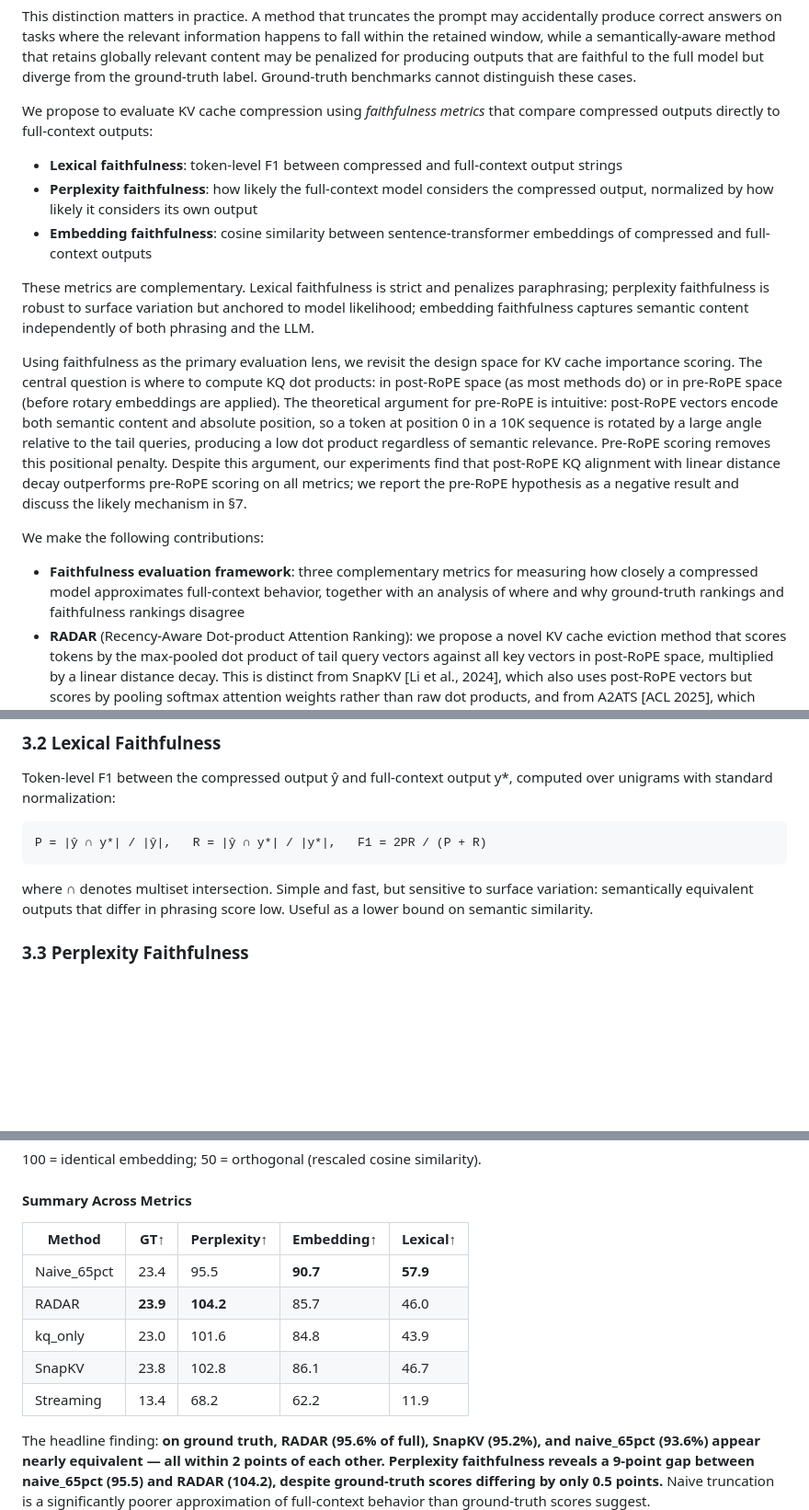
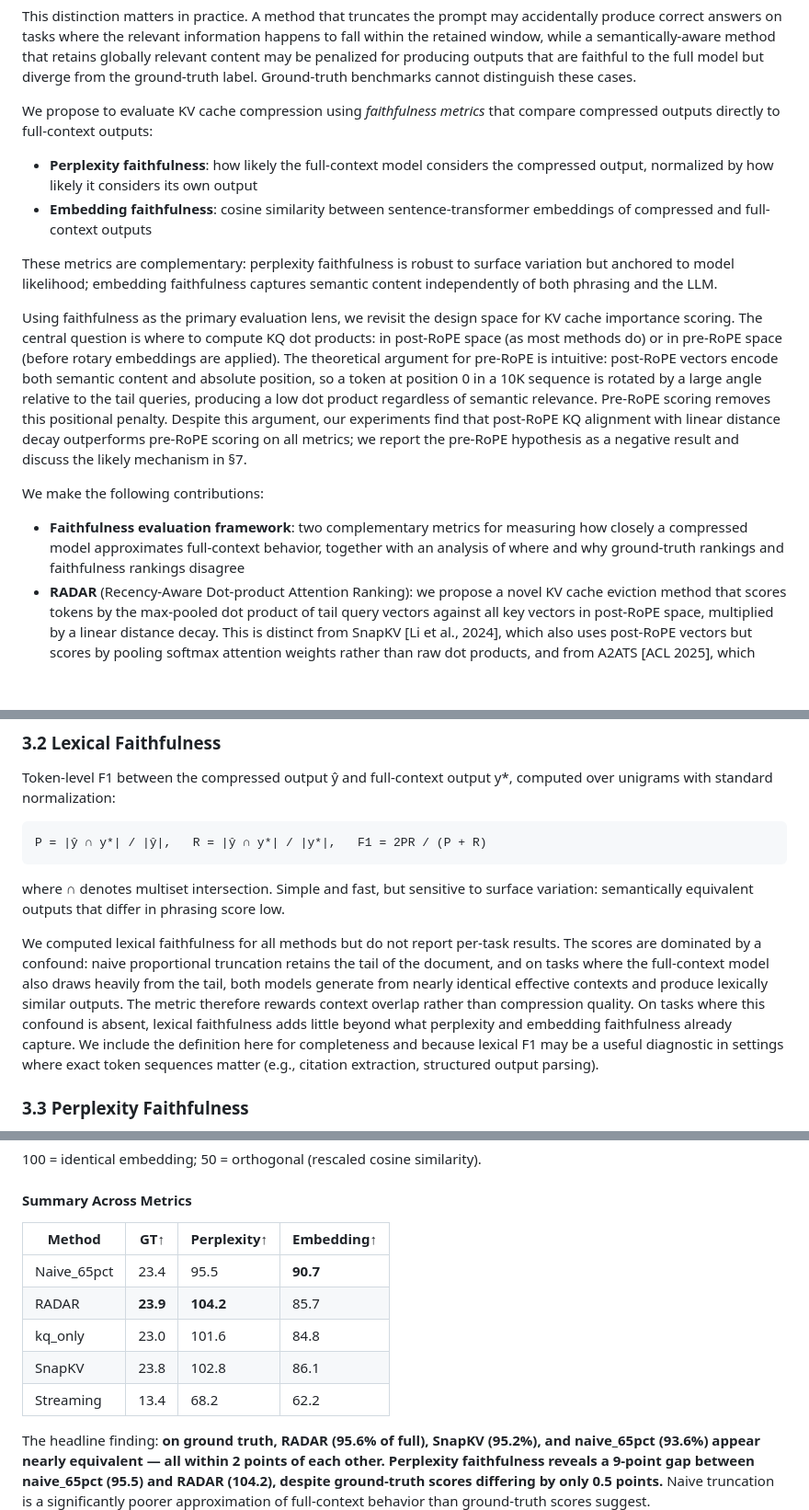
Before and after one commit to benzenecacheq/llmopt, a Markdown page: pprune/paper_faithfulness_postrope.md, 3 parts joined by grey strips. Shown at 92% size. Drawn GitHub-style; blank space fills up the shorter version.

Commit message:
Changes dealing with the use of lexical scoring.

````diff
--- a/pprune/paper_faithfulness_postrope.md
+++ b/pprune/paper_faithfulness_postrope.md
@@ -20,17 +20,16 @@ This distinction matters in practice. A method that truncates the prompt may acc
 
 We propose to evaluate KV cache compression using *faithfulness metrics* that compare compressed outputs directly to full-context outputs:
 
-- **Lexical faithfulness**: token-level F1 between compressed and full-context output strings
 - **Perplexity faithfulness**: how likely the full-context model considers the compressed output, normalized by how likely it considers its own output
 - **Embedding faithfulness**: cosine similarity between sentence-transformer embeddings of compressed and full-context outputs
 
-These metrics are complementary. Lexical faithfulness is strict and penalizes paraphrasing; perplexity faithfulness is robust to surface variation but anchored to model likelihood; embedding faithfulness captures semantic content independently of both phrasing and the LLM.
+These metrics are complementary: perplexity faithfulness is robust to surface variation but anchored to model likelihood; embedding faithfulness captures semantic content independently of both phrasing and the LLM.
 
 Using faithfulness as the primary evaluation lens, we revisit the design space for KV cache importance scoring. The central question is where to compute KQ dot products: in post-RoPE space (as most methods do) or in pre-RoPE space (before rotary embeddings are applied). The theoretical argument for pre-RoPE is intuitive: post-RoPE vectors encode both semantic content and absolute position, so a token at position 0 in a 10K sequence is rotated by a large angle relative to the tail queries, producing a low dot product regardless of semantic relevance. Pre-RoPE scoring removes this positional penalty. Despite this argument, our experiments find that post-RoPE KQ alignment with linear distance decay outperforms pre-RoPE scoring on all metrics; we report the pre-RoPE hypothesis as a negative result and discuss the likely mechanism in §7.
 
 We make the following contributions:
 
-- **Faithfulness evaluation framework**: three complementary metrics for measuring how closely a compressed model approximates full-context behavior, together with an analysis of where and why ground-truth rankings and faithfulness rankings disagree
+- **Faithfulness evaluation framework**: two complementary metrics for measuring how closely a compressed model approximates full-context behavior, together with an analysis of where and why ground-truth rankings and faithfulness rankings disagree
 - **RADAR** (Recency-Aware Dot-product Attention Ranking): we propose a novel KV cache eviction method that scores tokens by the max-pooled dot product of tail query vectors against all key vectors in post-RoPE space, multiplied by a linear distance decay. This is distinct from SnapKV [Li et al., 2024], which also uses post-RoPE vectors but scores by pooling softmax attention weights rather than raw dot products, and from A2ATS [ACL 2025], which uses pre-RoPE keys. We find that post-RoPE scoring with distance decay outperforms the pre-RoPE alternative on all faithfulness metrics; we report the pre-RoPE hypothesis as a negative result and discuss the likely mechanism in §7
 - **V-norm ablation**: a V-norm payload term, while theoretically motivated [Feng et al., 2025], does not improve faithfulness over post-RoPE KQ alignment alone; we report this as a negative result to inform future work
 - **Cross-architecture validation**: results on both Llama-3.1-8B and Mistral-7B-v0.3 with identical hyperparameters
@@ -71,7 +70,9 @@ Token-level F1 between the compressed output ŷ and full-context output y*, comp
 P = |ŷ ∩ y*| / |ŷ|,   R = |ŷ ∩ y*| / |y*|,   F1 = 2PR / (P + R)
 ```
 
-where ∩ denotes multiset intersection. Simple and fast, but sensitive to surface variation: semantically equivalent outputs that differ in phrasing score low. Useful as a lower bound on semantic similarity.
+where ∩ denotes multiset intersection. Simple and fast, but sensitive to surface variation: semantically equivalent outputs that differ in phrasing score low.
+
+We computed lexical faithfulness for all methods but do not report per-task results. The scores are dominated by a confound: naive proportional truncation retains the tail of the document, and on tasks where the full-context model also draws heavily from the tail, both models generate from nearly identical effective contexts and produce lexically similar outputs. The metric therefore rewards context overlap rather than compression quality. On tasks where this confound is absent, lexical faithfulness adds little beyond what perplexity and embedding faithfulness already capture. We include the definition here for completeness and because lexical F1 may be a useful diagnostic in settings where exact token sequences matter (e.g., citation extraction, structured output parsing).
 
 ### 3.3 Perplexity Faithfulness
 
@@ -267,13 +268,13 @@ Ground-truth scores are relatively compressed across methods: naive_65pct (23.4)
 
 #### Summary Across Metrics
 
-| Method | GT↑ | Perplexity↑ | Embedding↑ | Lexical↑ |
-|---|---|---|---|---|
-| Naive_65pct | 23.4 | 95.5 | **90.7** | **57.9** |
-| RADAR | **23.9** | **104.2** | 85.7 | 46.0 |
-| kq_only | 23.0 | 101.6 | 84.8 | 43.9 |
-| SnapKV | 23.8 | 102.8 | 86.1 | 46.7 |
-| Streaming | 13.4 | 68.2 | 62.2 | 11.9 |
+| Method | GT↑ | Perplexity↑ | Embedding↑ |
+|---|---|---|---|
+| Naive_65pct | 23.4 | 95.5 | **90.7** |
+| RADAR | **23.9** | **104.2** | 85.7 |
+| kq_only | 23.0 | 101.6 | 84.8 |
+| SnapKV | 23.8 | 102.8 | 86.1 |
+| Streaming | 13.4 | 68.2 | 62.2 |
 
 The headline finding: **on ground truth, RADAR (95.6% of full), SnapKV (95.2%), and naive_65pct (93.6%) appear nearly equivalent — all within 2 points of each other. Perplexity faithfulness reveals a 9-point gap between naive_65pct (95.5) and RADAR (104.2), despite ground-truth scores differing by only 0.5 points.** Naive truncation is a significantly poorer approximation of full-context behavior than ground-truth scores suggest.
 
````
Also changed, not shown: other parts of pprune/paper_faithfulness_postrope.md (+1 -3 lines).
